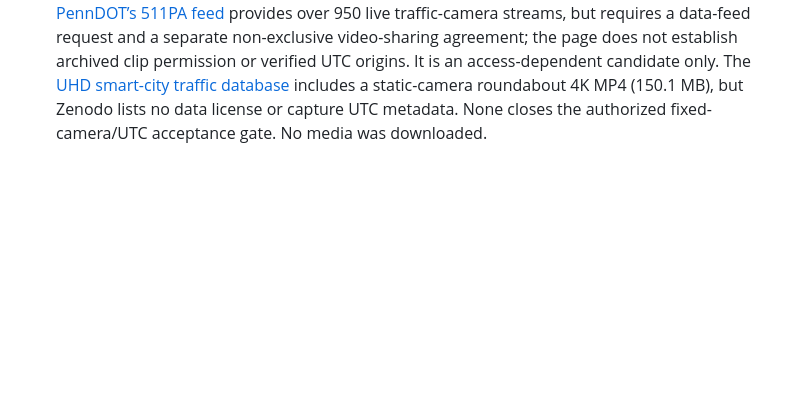
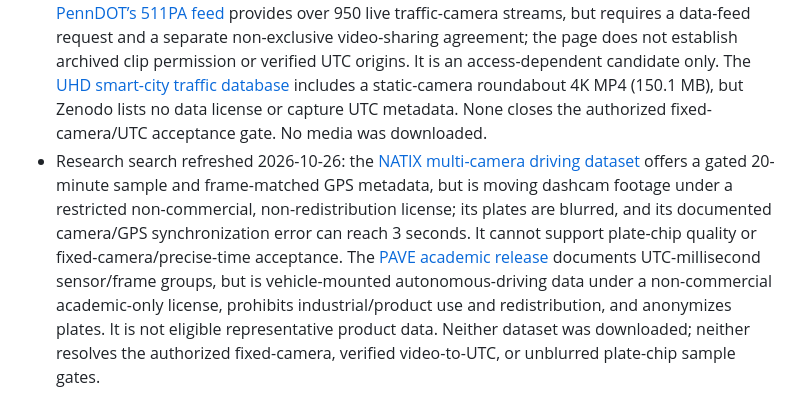
Before and after one commit to liorongoi/traffic-analysis-report-codex-ver, a Markdown page: docs/02-open-decisions.md, the part around the change. GitHub-like rendering; blank space fills up the shorter version.

Commit message:
Record current traffic data access limits

```diff
--- a/docs/02-open-decisions.md
+++ b/docs/02-open-decisions.md
@@ -30,3 +30,4 @@
 - Exclusion masks override inclusion masks. Camera-view/ROI changes create configuration versions; they do not rewrite reviewed runs.
 - One processing task at a time initially, with inference/review priority over background training. Real target profiling may justify more concurrency.
 - Additional official-source search (2026-10-25): [RoundaboutHD](https://researchdata.bath.ac.uk/1574/) is a strong fixed-camera tracking candidate: four fixed-position Indiana cameras, 4K/15 fps, 40 minutes total, with annotated tracks. The Bath record labels the bundled software MIT but does not state an explicit license for the video/annotations, and neither record nor paper establishes an absolute UTC recording origin; the dataset also deliberately frames away from readable license plates. Do not use it until data rights and UTC semantics are confirmed, and it cannot support plate-quality acceptance. [PennDOT’s 511PA feed](https://www.pa.gov/services/penndot/request-access-to-transportation-related-data-feeds) provides over 950 live traffic-camera streams, but requires a data-feed request and a separate non-exclusive video-sharing agreement; the page does not establish archived clip permission or verified UTC origins. It is an access-dependent candidate only. The [UHD smart-city traffic database](https://zenodo.org/records/10663664) includes a static-camera roundabout 4K MP4 (150.1 MB), but Zenodo lists no data license or capture UTC metadata. None closes the authorized fixed-camera/UTC acceptance gate. No media was downloaded.
+- Research search refreshed 2026-10-26: the [NATIX multi-camera driving dataset](https://huggingface.co/datasets/natix-network-org/natix-multi-camera-driving-dataset) offers a gated 20-minute sample and frame-matched GPS metadata, but is moving dashcam footage under a restricted non-commercial, non-redistribution license; its plates are blurred, and its documented camera/GPS synchronization error can reach 3 seconds. It cannot support plate-chip quality or fixed-camera/precise-time acceptance. The [PAVE academic release](https://kite-lab.github.io/PAVE_Dataset/) documents UTC-millisecond sensor/frame groups, but is vehicle-mounted autonomous-driving data under a non-commercial academic-only license, prohibits industrial/product use and redistribution, and anonymizes plates. It is not eligible representative product data. Neither dataset was downloaded; neither resolves the authorized fixed-camera, verified video-to-UTC, or unblurred plate-chip sample gates.
```
